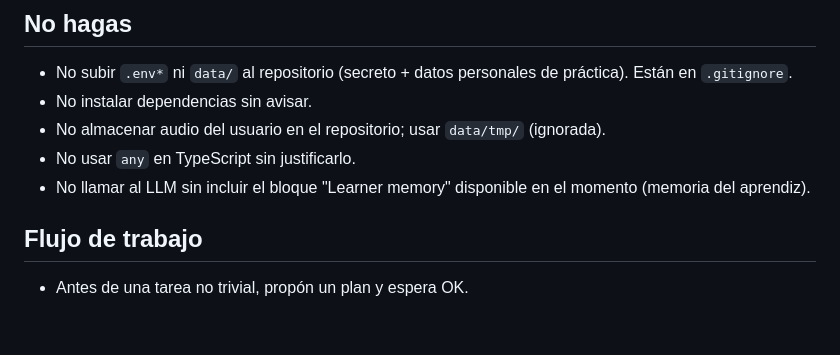
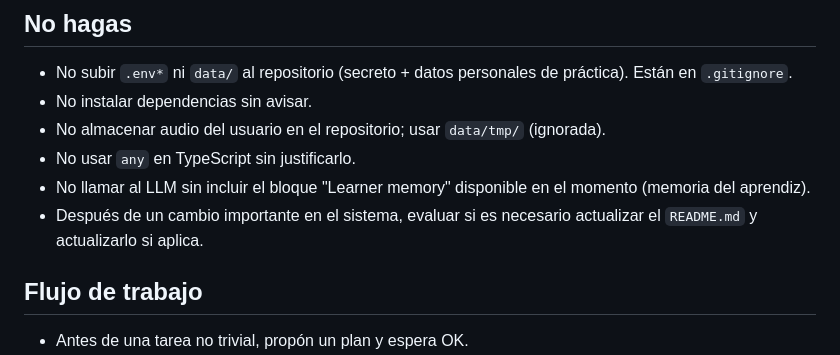
Before and after one commit to AsielApodaca/english-ai-coach, a Markdown page: AGENTS.md, the part around the change. Rendered like a GitHub page; blank space fills up the shorter version.

Commit message:
docs(agents): require README review after major system changes

```diff
--- a/AGENTS.md
+++ b/AGENTS.md
@@ -42,6 +42,7 @@ App web local para practicar inglés técnico con IA: entrevistas, método STAR,
 - No almacenar audio del usuario en el repositorio; usar `data/tmp/` (ignorada).
 - No usar `any` en TypeScript sin justificarlo.
 - No llamar al LLM sin incluir el bloque "Learner memory" disponible en el momento (memoria del aprendiz).
+- Después de un cambio importante en el sistema, evaluar si es necesario actualizar el `README.md` y actualizarlo si aplica.
 
 ## Flujo de trabajo
 - Antes de una tarea no trivial, propón un plan y espera OK.
```
